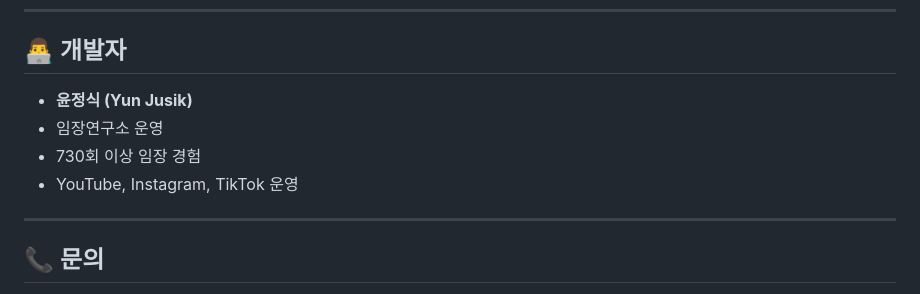
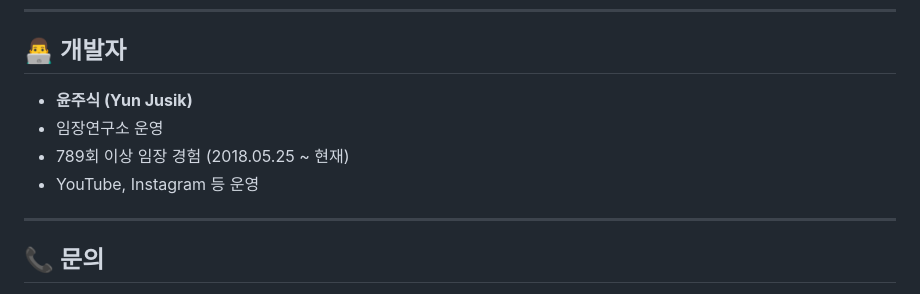
Before and after one commit to yun-jusik/jip01, a Markdown page: README.md, the part around the change. Drawn GitHub-style.

Commit message:
README.md 개발자 정보 수정 (이름, 임장 횟수)

```diff
--- a/README.md
+++ b/README.md
@@ -228,10 +228,10 @@ Private Repository - All Rights Reserved
 
 ## 👨‍💻 개발자
 
-- **윤정식 (Yun Jusik)**
+- **윤주식 (Yun Jusik)**
 - 임장연구소 운영
-- 730회 이상 임장 경험
-- YouTube, Instagram, TikTok 운영
+- 789회 이상 임장 경험 (2018.05.25 ~ 현재)
+- YouTube, Instagram 등 운영
 
 ---
 
```
